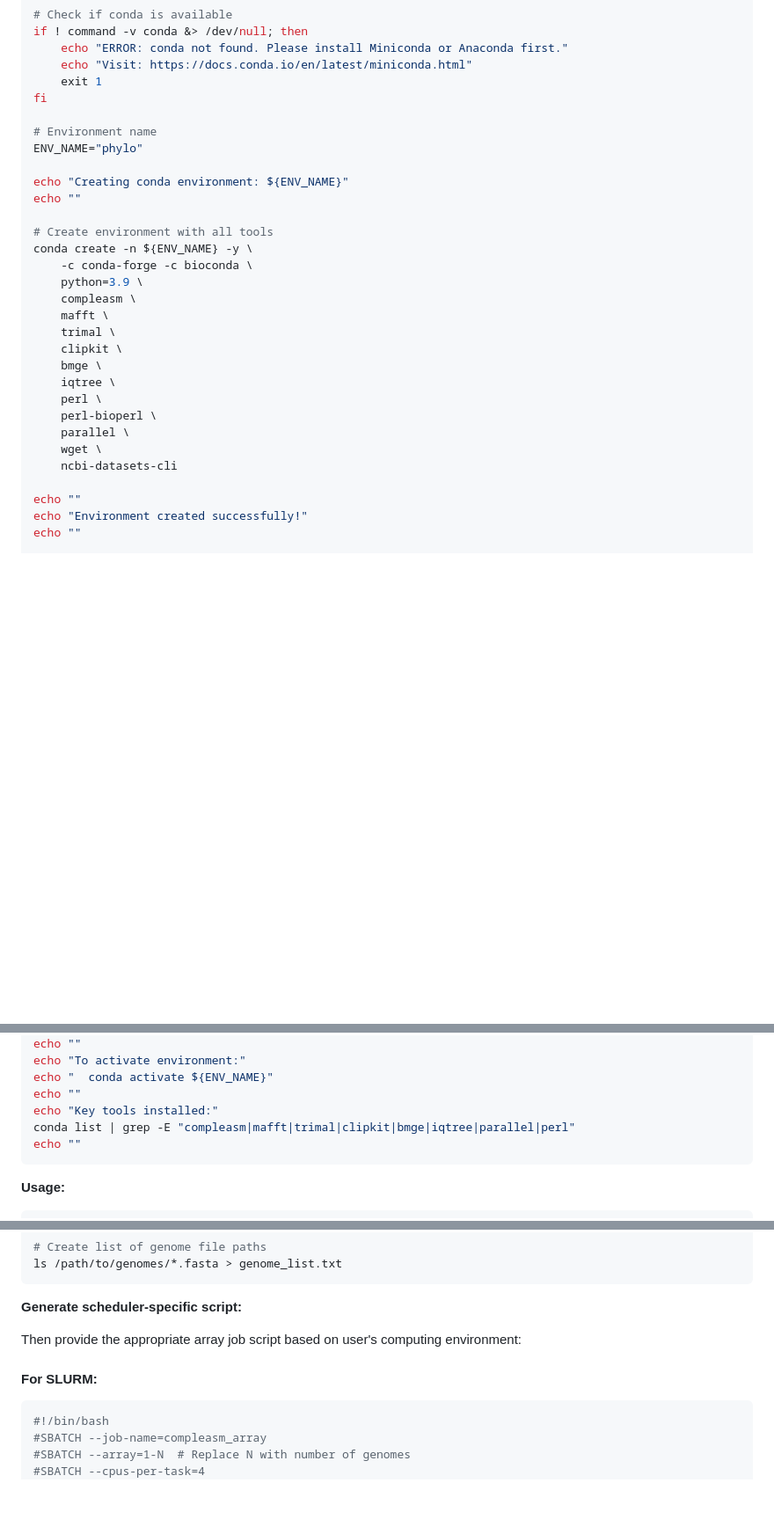
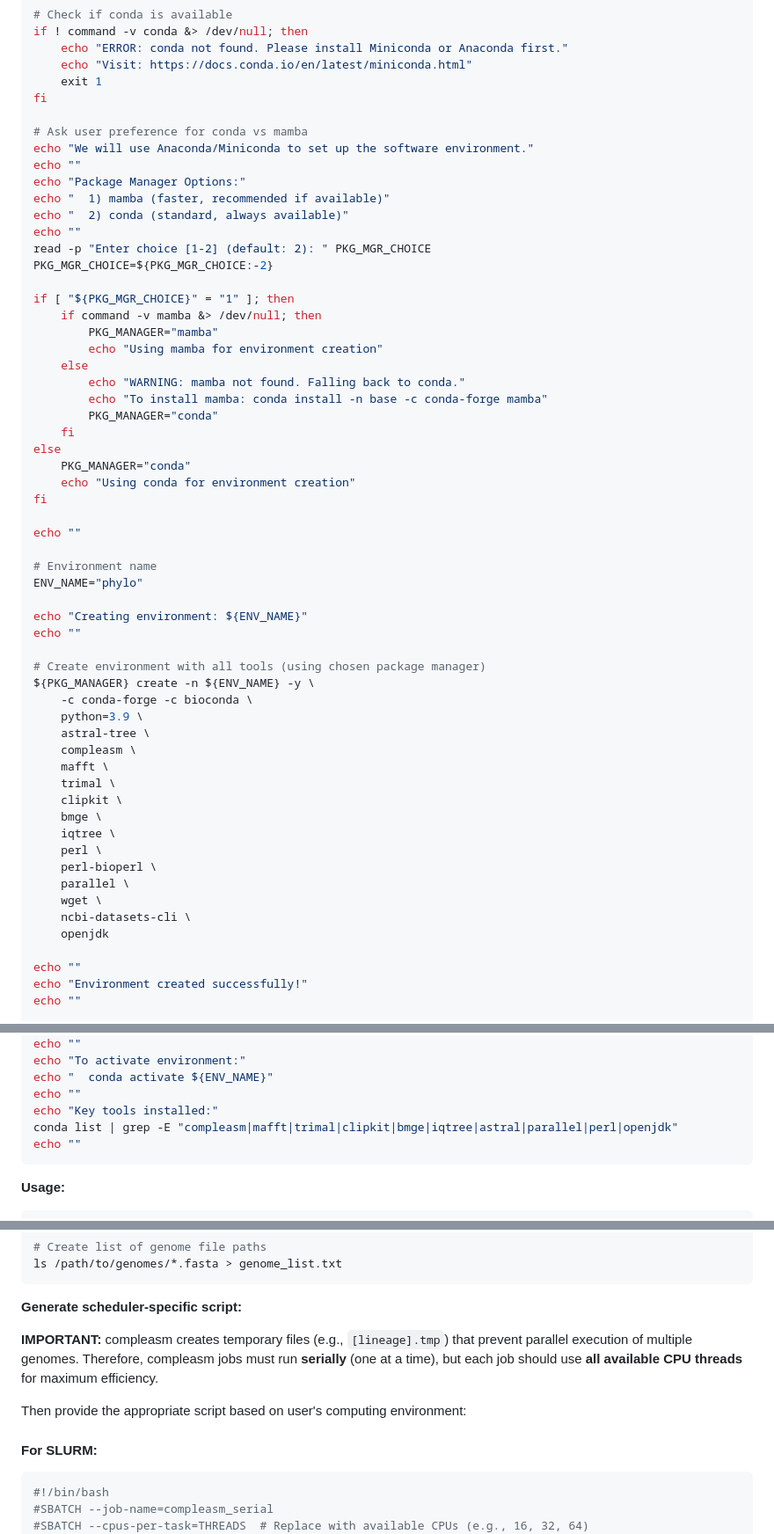
Before and after one commit to brunoasm/claude_deepthink, a Markdown page: phylo_from_buscos/SKILL.md, 3 parts joined by grey strips. Shown at 88% size. Drawn GitHub-style; blank space fills up the shorter version.

````diff
--- a/phylo_from_buscos/SKILL.md
+++ b/phylo_from_buscos/SKILL.md
@@ -102,16 +102,43 @@ if ! command -v conda &> /dev/null; then
     exit 1
 fi
 
+# Ask user preference for conda vs mamba
+echo "We will use Anaconda/Miniconda to set up the software environment."
+echo ""
+echo "Package Manager Options:"
+echo "  1) mamba (faster, recommended if available)"
+echo "  2) conda (standard, always available)"
+echo ""
+read -p "Enter choice [1-2] (default: 2): " PKG_MGR_CHOICE
+PKG_MGR_CHOICE=${PKG_MGR_CHOICE:-2}
+
+if [ "${PKG_MGR_CHOICE}" = "1" ]; then
+    if command -v mamba &> /dev/null; then
+        PKG_MANAGER="mamba"
+        echo "Using mamba for environment creation"
+    else
+        echo "WARNING: mamba not found. Falling back to conda."
+        echo "To install mamba: conda install -n base -c conda-forge mamba"
+        PKG_MANAGER="conda"
+    fi
+else
+    PKG_MANAGER="conda"
+    echo "Using conda for environment creation"
+fi
+
+echo ""
+
 # Environment name
 ENV_NAME="phylo"
 
-echo "Creating conda environment: ${ENV_NAME}"
+echo "Creating environment: ${ENV_NAME}"
 echo ""
 
-# Create environment with all tools
-conda create -n ${ENV_NAME} -y \
+# Create environment with all tools (using chosen package manager)
+${PKG_MANAGER} create -n ${ENV_NAME} -y \
     -c conda-forge -c bioconda \
     python=3.9 \
+    astral-tree \
     compleasm \
     mafft \
     trimal \
@@ -122,7 +149,8 @@ conda create -n ${ENV_NAME} -y \
     perl-bioperl \
     parallel \
     wget \
-    ncbi-datasets-cli
+    ncbi-datasets-cli \
+    openjdk
 
 echo ""
 echo "Environment created successfully!"
@@ -197,7 +225,7 @@ echo "To activate environment:"
 echo "  conda activate ${ENV_NAME}"
 echo ""
 echo "Key tools installed:"
-conda list | grep -E "compleasm|mafft|trimal|clipkit|bmge|iqtree|parallel|perl"
+conda list | grep -E "compleasm|mafft|trimal|clipkit|bmge|iqtree|astral|parallel|perl|openjdk"
 echo ""
 ```
 
@@ -298,13 +357,14 @@ ls /path/to/genomes/*.fasta > genome_list.txt
 
 **Generate scheduler-specific script:**
 
-Then provide the appropriate array job script based on user's computing environment:
+**IMPORTANT:** compleasm creates temporary files (e.g., `[lineage].tmp`) that prevent parallel execution of multiple genomes. Therefore, compleasm jobs must run **serially** (one at a time), but each job should use **all available CPU threads** for maximum efficiency.
+
+Then provide the appropriate script based on user's computing environment:
 
 #### For SLURM:
 
 ```bash
 #!/bin/bash
-#SBATCH --job-name=compleasm_array
-#SBATCH --array=1-N  # Replace N with number of genomes
-#SBATCH --cpus-per-task=4
+#SBATCH --job-name=compleasm_serial
+#SBATCH --cpus-per-task=THREADS  # Replace with available CPUs (e.g., 16, 32, 64)
 #SBATCH --mem-per-cpu=6G
````
Also changed, not shown: other parts of phylo_from_buscos/SKILL.md (+96 -65 lines).
